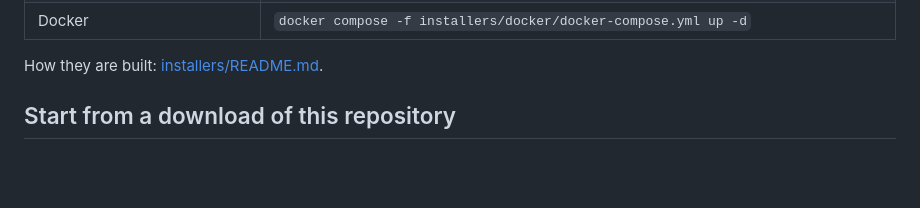
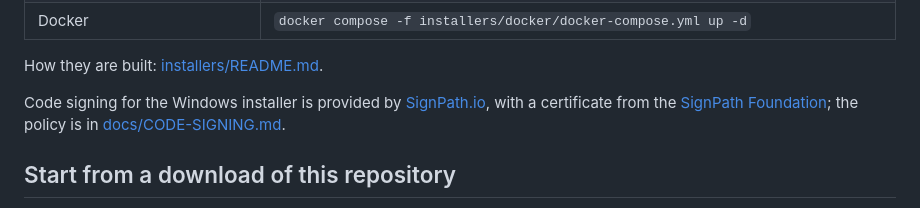
Before and after one commit to javajaga-usa/Ninaivu-lite, a Markdown page: README.md, the part around the change. GitHub-like rendering; blank space fills up the shorter version.

Commit message:
README: the download page names SignPath, as the application requires
Co-Authored-By: Claude Fable 5.1 <noreply@anthropic.com>
Claude-Session: https://claude.ai/code/session_01B4wSX2TMWWxATDcj4ZA192

```diff
--- a/README.md
+++ b/README.md
@@ -76,6 +76,10 @@ and downloads nothing.
 | Docker | `docker compose -f installers/docker/docker-compose.yml up -d` |
 
 How they are built: [installers/README.md](installers/README.md).
+
+Code signing for the Windows installer is provided by [SignPath.io](https://about.signpath.io),
+with a certificate from the [SignPath Foundation](https://signpath.org); the policy is in
+[docs/CODE-SIGNING.md](docs/CODE-SIGNING.md).
 
 ## Start from a download of this repository
 
```
